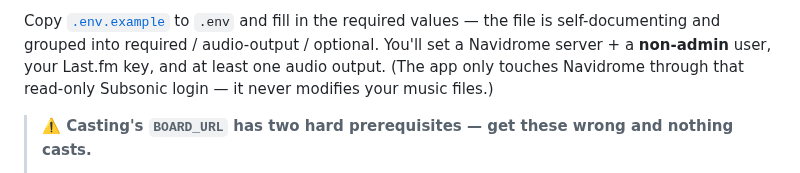
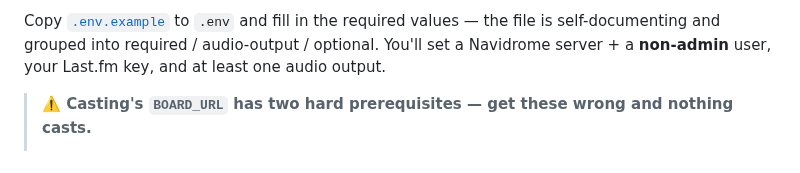
Before and after one commit to colfin22/intro-quiz, a Markdown page: README.md, the part around the change. Drawn GitHub-style.

```diff
--- a/README.md
+++ b/README.md
@@ -140,8 +140,6 @@ release — `docker compose pull && docker compose up -d` grabs them from
 Copy [`.env.example`](.env.example) to `.env` and fill in the required values — the file
 is self-documenting and grouped into required / audio-output / optional. You'll set a
 Navidrome server + a **non-admin** user, your Last.fm key, and at least one audio output.
-(The app only touches Navidrome through that read-only Subsonic login — it never modifies
-your music files.)
 
 > **⚠️ Casting's `BOARD_URL` has two hard prerequisites — get these wrong and nothing casts.**
 > 1. **A valid HTTPS cert on a real domain.** Cast displays and Nest speakers **silently
```
Also changed, not shown: docs/setup.md (+2 -2 lines).
